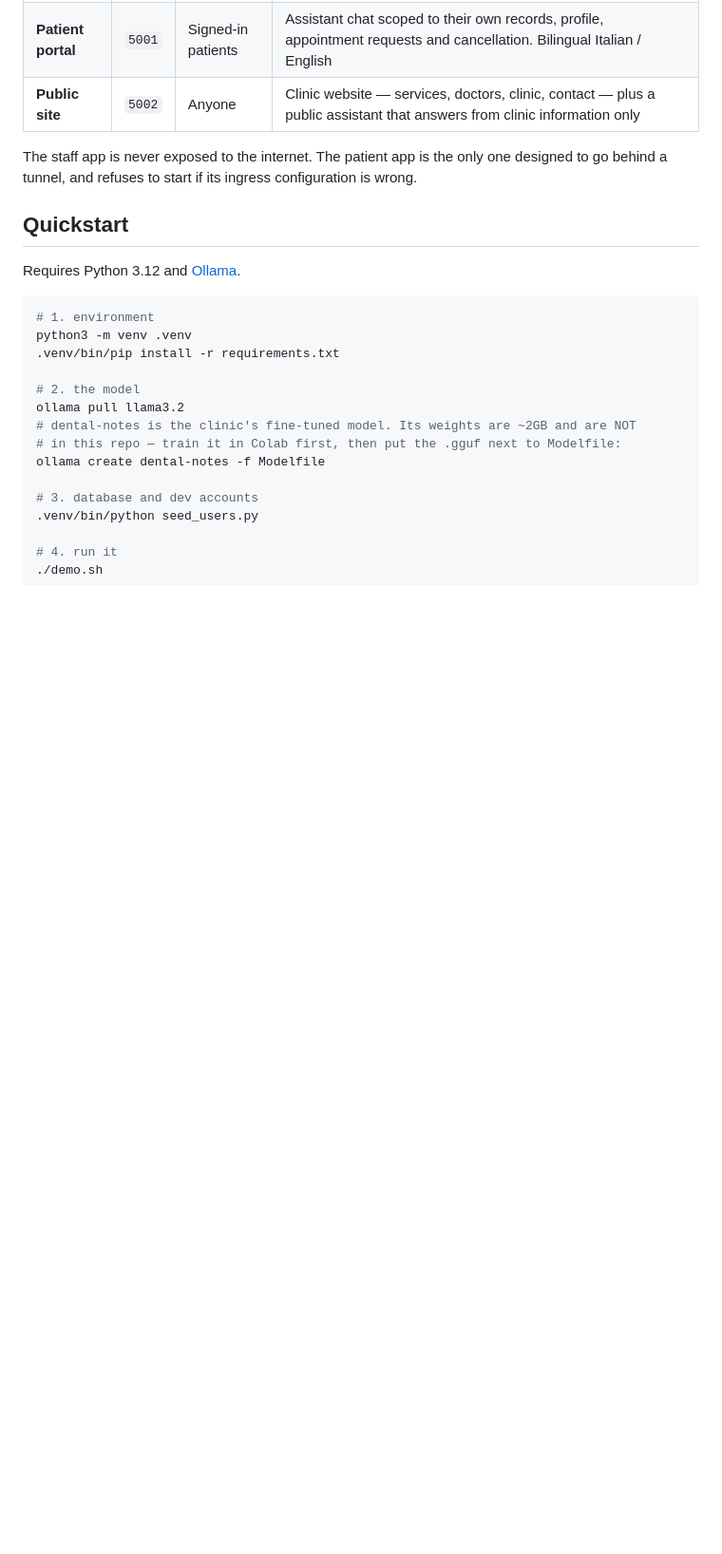
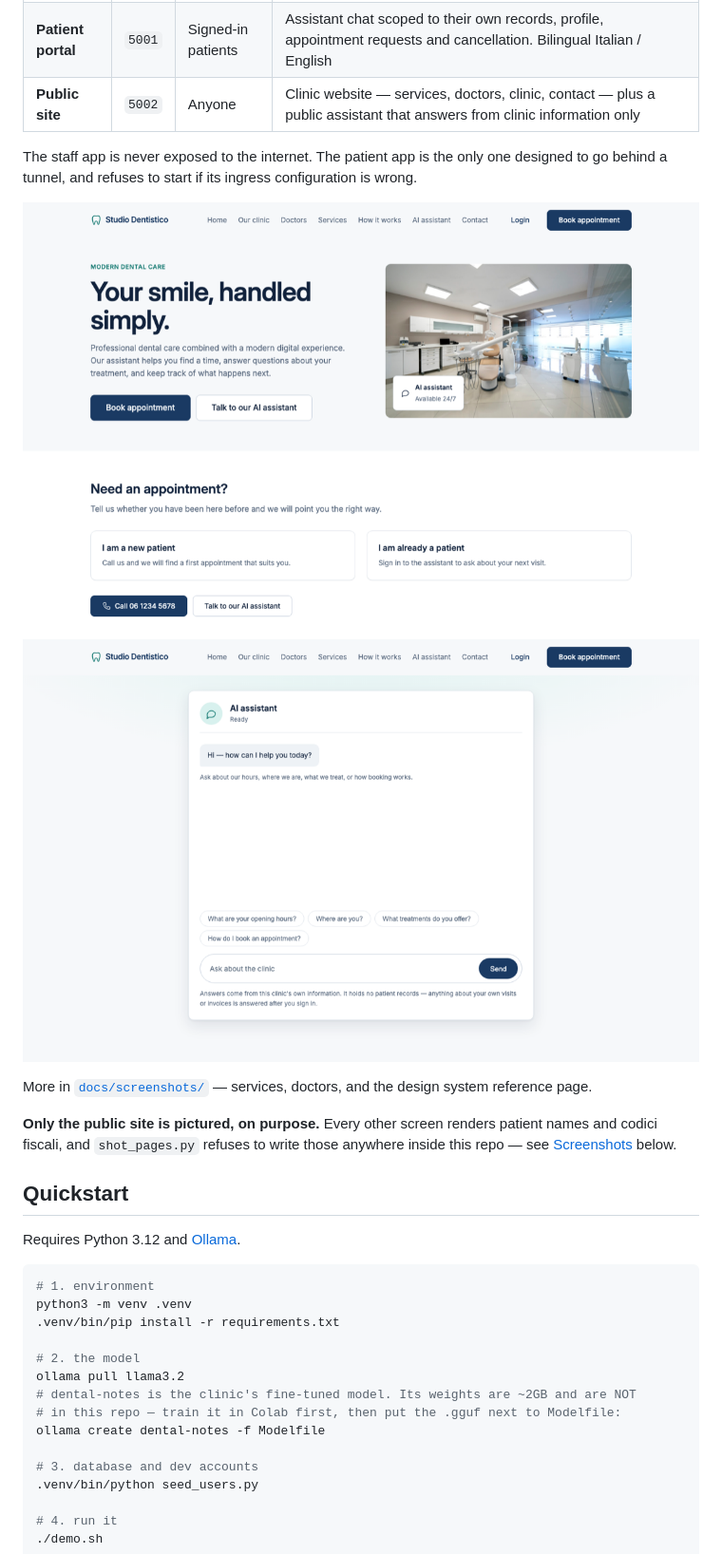
Before and after one commit to pmnafshari/Clinic_AI_Assis, a Markdown page: README.md, the part around the change printed below. Shown: that part at 95% size. Rendered like a GitHub page; pictures changed too: docs/screenshots/1440/site-assistant.png (added), docs/screenshots/1440/site-home.png (added); blank space fills up the shorter version.

```diff
--- a/README.md
+++ b/README.md
@@ -23,6 +23,17 @@ Three separate Flask apps, each with its own database posture and its own access
 
 The staff app is never exposed to the internet. The patient app is the only one designed to
 go behind a tunnel, and refuses to start if its ingress configuration is wrong.
+
+![The clinic landing page](docs/screenshots/1440/site-home.png)
+
+![The public assistant](docs/screenshots/1440/site-assistant.png)
+
+More in [`docs/screenshots/`](docs/screenshots/1440/) — services, doctors, and the design
+system reference page.
+
+**Only the public site is pictured, on purpose.** Every other screen renders patient names
+and codici fiscali, and `shot_pages.py` refuses to write those anywhere inside this repo —
+see [Screenshots](#screenshots) below.
 
 ## Quickstart
 
```
Also changed, not shown: other parts of README.md (+20 -0 lines), docs/screenshots/1440/site-doctors.png (added), docs/screenshots/1440/site-reference.png (added), docs/screenshots/1440/site-services.png (added), 1 other file.
